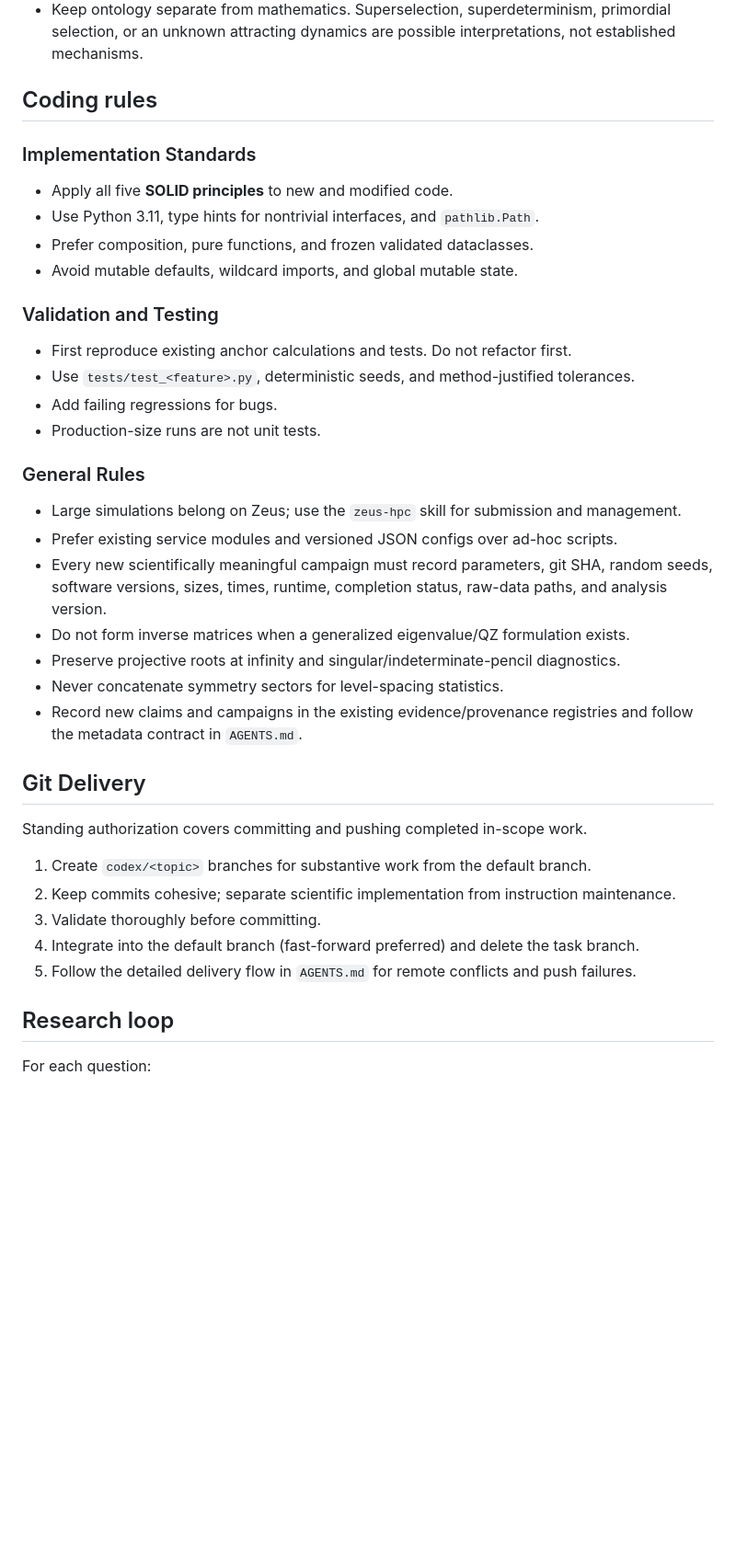
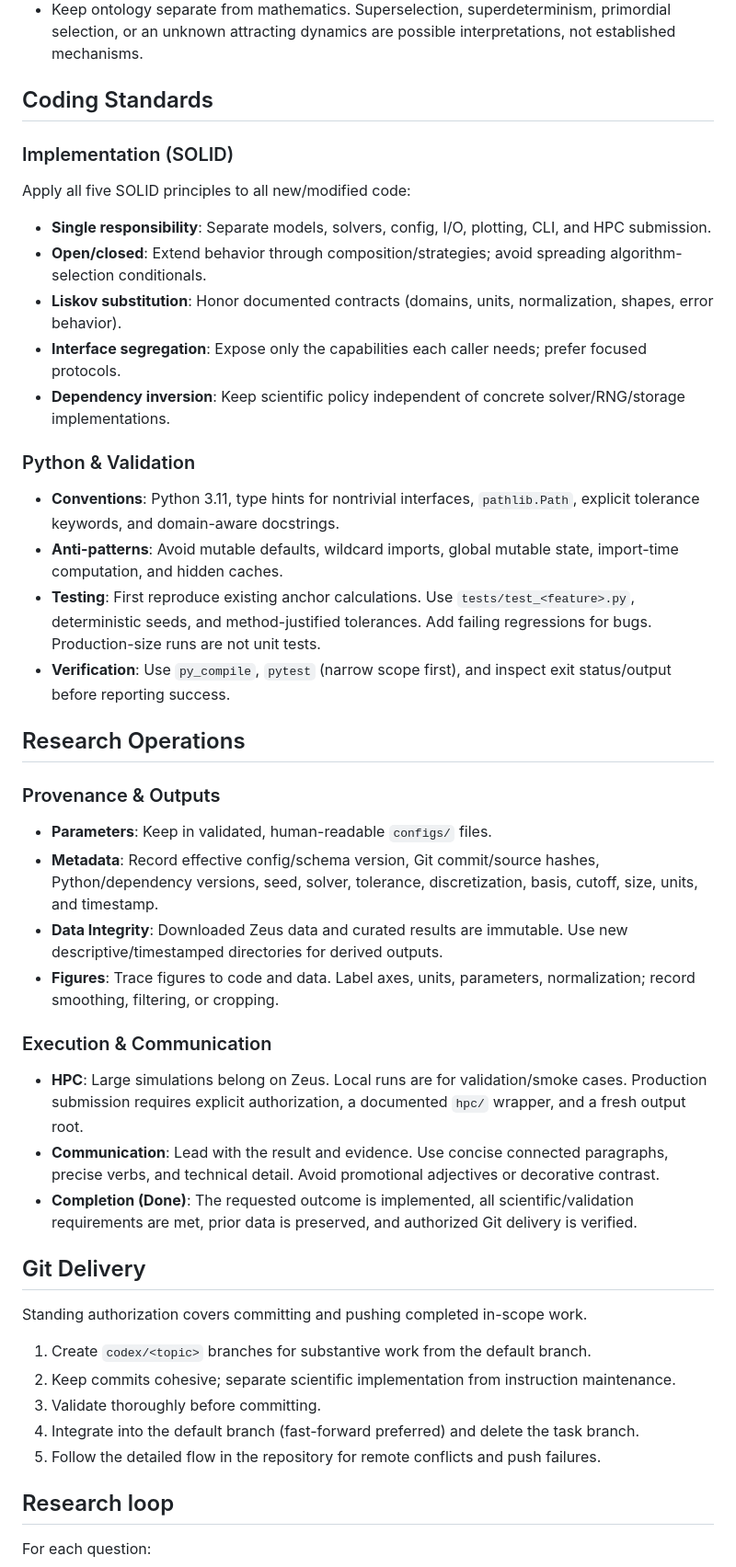
Before and after one commit to AdQuanta/collapse, a Markdown page: CLAUDE.md, the part around one of its changes. Shown at 92% size. Drawn GitHub-style; blank space fills up the shorter version.

```diff
--- a/CLAUDE.md
+++ b/CLAUDE.md
@@ -75,30 +90,34 @@ Before substantive theory or numerical work, establish:
 - Keep ontology separate from mathematics. Superselection, superdeterminism, primordial selection,
   or an unknown attracting dynamics are possible interpretations, not established mechanisms.
 
-## Coding rules
+## Coding Standards
 
-### Implementation Standards
-- Apply all five **SOLID principles** to new and modified code.
-- Use Python 3.11, type hints for nontrivial interfaces, and `pathlib.Path`.
-- Prefer composition, pure functions, and frozen validated dataclasses.
-- Avoid mutable defaults, wildcard imports, and global mutable state.
+### Implementation (SOLID)
+Apply all five SOLID principles to all new/modified code:
+- **Single responsibility**: Separate models, solvers, config, I/O, plotting, CLI, and HPC submission.
+- **Open/closed**: Extend behavior through composition/strategies; avoid spreading algorithm-selection conditionals.
+- **Liskov substitution**: Honor documented contracts (domains, units, normalization, shapes, error behavior).
+- **Interface segregation**: Expose only the capabilities each caller needs; prefer focused protocols.
+- **Dependency inversion**: Keep scientific policy independent of concrete solver/RNG/storage implementations.
 
-### Validation and Testing
-- First reproduce existing anchor calculations and tests. Do not refactor first.
-- Use `tests/test_<feature>.py`, deterministic seeds, and method-justified tolerances.
-- Add failing regressions for bugs.
-- Production-size runs are not unit tests.
+### Python & Validation
+- **Conventions**: Python 3.11, type hints for nontrivial interfaces, `pathlib.Path`, explicit tolerance keywords, and domain-aware docstrings.
+- **Anti-patterns**: Avoid mutable defaults, wildcard imports, global mutable state, import-time computation, and hidden caches.
+- **Testing**: First reproduce existing anchor calculations. Use `tests/test_<feature>.py`, deterministic seeds, and method-justified tolerances. Add failing regressions for bugs. Production-size runs are not unit tests.
+- **Verification**: Use `py_compile`, `pytest` (narrow scope first), and inspect exit status/output before reporting success.
 
-### General Rules
-- Large simulations belong on Zeus; use the `zeus-hpc` skill for submission and management.
-- Prefer existing service modules and versioned JSON configs over ad-hoc scripts.
-- Every new scientifically meaningful campaign must record parameters, git SHA, random seeds,
-  software versions, sizes, times, runtime, completion status, raw-data paths, and analysis version.
-- Do not form inverse matrices when a generalized eigenvalue/QZ formulation exists.
-- Preserve projective roots at infinity and singular/indeterminate-pencil diagnostics.
-- Never concatenate symmetry sectors for level-spacing statistics.
-- Record new claims and campaigns in the existing evidence/provenance
-  registries and follow the metadata contract in `AGENTS.md`.
+## Research Operations
+
+### Provenance & Outputs
+- **Parameters**: Keep in validated, human-readable `configs/` files.
+- **Metadata**: Record effective config/schema version, Git commit/source hashes, Python/dependency versions, seed, solver, tolerance, discretization, basis, cutoff, size, units, and timestamp.
+- **Data Integrity**: Downloaded Zeus data and curated results are immutable. Use new descriptive/timestamped directories for derived outputs.
+- **Figures**: Trace figures to code and data. Label axes, units, parameters, normalization; record smoothing, filtering, or cropping.
+
+### Execution & Communication
+- **HPC**: Large simulations belong on Zeus. Local runs are for validation/smoke cases. Production submission requires explicit authorization, a documented `hpc/` wrapper, and a fresh output root.
+- **Communication**: Lead with the result and evidence. Use concise connected paragraphs, precise verbs, and technical detail. Avoid promotional adjectives or decorative contrast.
+- **Completion (Done)**: The requested outcome is implemented, all scientific/validation requirements are met, prior data is preserved, and authorized Git delivery is verified.
 
 ## Git Delivery
 
@@ -107,7 +126,7 @@ Standing authorization covers committing and pushing completed in-scope work.
 2. Keep commits cohesive; separate scientific implementation from instruction maintenance.
 3. Validate thoroughly before committing.
 4. Integrate into the default branch (fast-forward preferred) and delete the task branch.
-5. Follow the detailed delivery flow in `AGENTS.md` for remote conflicts and push failures.
+5. Follow the detailed flow in the repository for remote conflicts and push failures.
 
 ## Research loop
 
```
Also changed, not shown: other parts of CLAUDE.md (+37 -22 lines).
